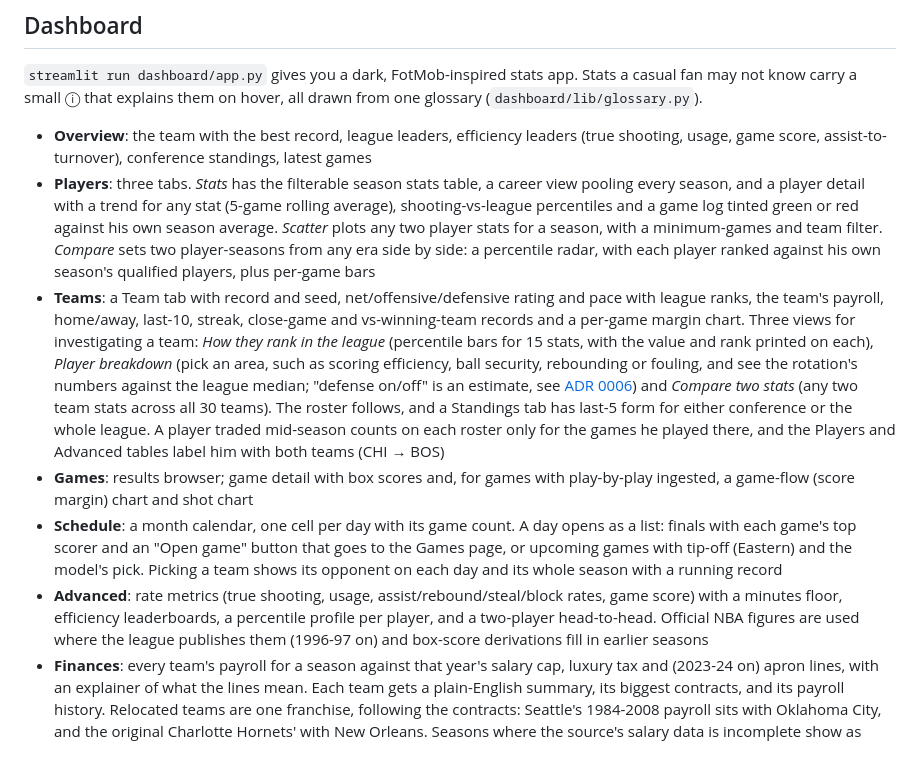
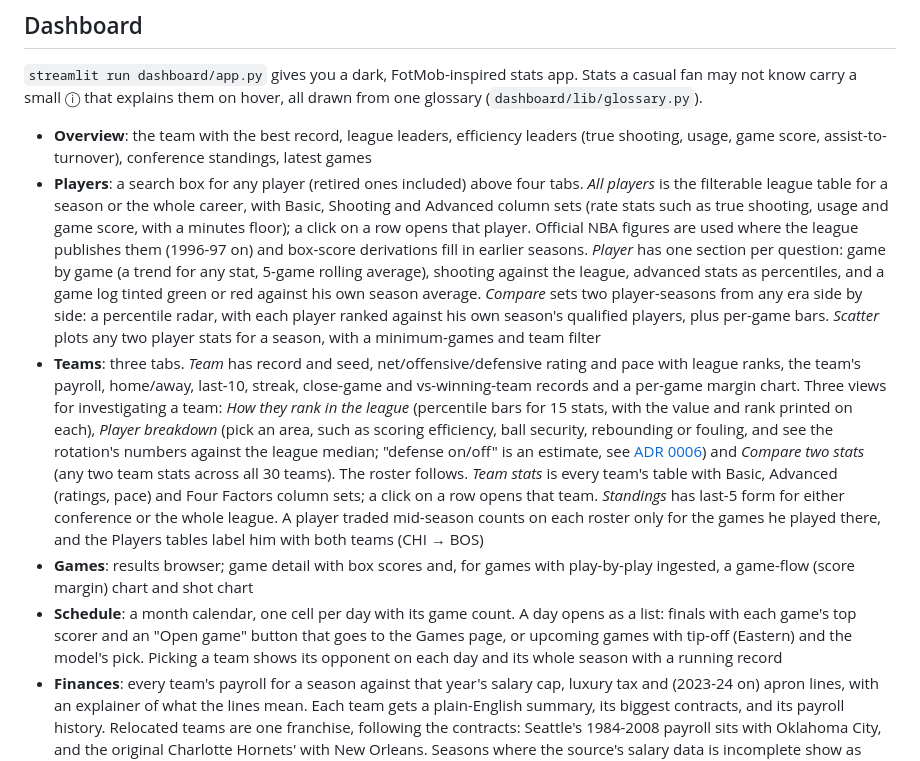
Before and after one commit to Ajaiah-D/basketball-intelligence-platform, a Markdown page: README.md, the part around one of its changes. Drawn GitHub-style.

```diff
--- a/README.md
+++ b/README.md
@@ -180,28 +187,33 @@ all drawn from one glossary (`dashboard/lib/glossary.py`).
 - **Overview**: the team with the best record, league leaders, efficiency
   leaders (true shooting, usage, game score, assist-to-turnover), conference
   standings, latest games
-- **Players**: three tabs. *Stats* has the filterable season stats table, a
-  career view pooling every season, and a player detail with a trend for any
-  stat (5-game rolling average), shooting-vs-league percentiles and a
-  game log tinted green or red against his own season average. *Scatter*
-  plots any two player stats for a season, with a minimum-games and team
-  filter. *Compare* sets two player-seasons from any era side by side: a
-  percentile radar, with each player ranked against his own season's
-  qualified players, plus per-game bars
-- **Teams**: a Team tab with record and seed, net/offensive/defensive rating
-  and pace with league ranks, the team's payroll, home/away, last-10, streak,
-  close-game and vs-winning-team records and a per-game margin chart. Three
-  views for investigating a team: *How they rank in the league* (percentile
-  bars for 15 stats, with the value and rank printed on each),
+- **Players**: a search box for any player (retired ones included) above four
+  tabs. *All players* is the filterable league table for a season or the whole
+  career, with Basic, Shooting and Advanced column sets (rate stats such as
+  true shooting, usage and game score, with a minutes floor); a click on a row
+  opens that player. Official NBA figures are used where the league publishes
+  them (1996-97 on) and box-score derivations fill in earlier seasons. *Player* has one section per question: game by game (a
+  trend for any stat, 5-game rolling average), shooting against the league,
+  advanced stats as percentiles, and a game log tinted green or red against his
+  own season average. *Compare* sets two player-seasons from any era side by
+  side: a percentile radar, with each player ranked against his own season's
+  qualified players, plus per-game bars. *Scatter* plots any two player stats
+  for a season, with a minimum-games and team filter
+- **Teams**: three tabs. *Team* has record and seed, net/offensive/defensive
+  rating and pace with league ranks, the team's payroll, home/away, last-10,
+  streak, close-game and vs-winning-team records and a per-game margin chart.
+  Three views for investigating a team: *How they rank in the league*
+  (percentile bars for 15 stats, with the value and rank printed on each),
   *Player breakdown* (pick an area, such as scoring efficiency, ball
   security, rebounding or fouling, and see the rotation's numbers against
   the league median; "defense on/off" is an estimate, see
   [ADR 0006](docs/adr/0006-known-limitations.md)) and *Compare two stats*
-  (any two team stats across all 30 teams). The roster follows, and a
-  Standings tab has last-5 form for either conference or the whole league. A
-  player traded mid-season counts on each roster only for the games he
-  played there, and the Players and Advanced tables label him with both
-  teams (CHI → BOS)
+  (any two team stats across all 30 teams). The roster follows. *Team stats*
+  is every team's table with Basic, Advanced (ratings, pace) and Four Factors
+  column sets; a click on a row opens that team. *Standings* has last-5 form
+  for either conference or the whole league. A player traded mid-season counts
+  on each roster only for the games he played there, and the Players tables
+  label him with both teams (CHI → BOS)
 - **Games**: results browser; game detail with box scores and, for games
   with play-by-play ingested, a game-flow (score margin) chart and shot chart
 - **Schedule**: a month calendar, one cell per day with its game count. A
@@ -209,11 +221,6 @@ all drawn from one glossary (`dashboard/lib/glossary.py`).
   button that goes to the Games page, or upcoming games with tip-off (Eastern)
   and the model's pick. Picking a team shows its opponent on each day and its
   whole season with a running record
-- **Advanced**: rate metrics (true shooting, usage, assist/rebound/steal/block
-  rates, game score) with a minutes floor, efficiency leaderboards, a
-  percentile profile per player, and a two-player head-to-head. Official NBA
-  figures are used where the league publishes them (1996-97 on) and box-score
-  derivations fill in earlier seasons
 - **Finances**: every team's payroll for a season against that year's salary
   cap, luxury tax and (2023-24 on) apron lines, with an explainer of what the
   lines mean. Each team gets a plain-English summary, its biggest contracts,
```
Also changed, not shown: other parts of README.md (+16 -7 lines), CONTRIBUTING.md (+4 -3 lines), docs/adr/0008-dbt-marts-as-the-single-source-of-truth.md (+3 -0 lines), site_pictures/overview.png, site_pictures/player.png (added), site_pictures/players.png, site_pictures/team-stats.png (added), site_pictures/teams.png, 7 other files.
